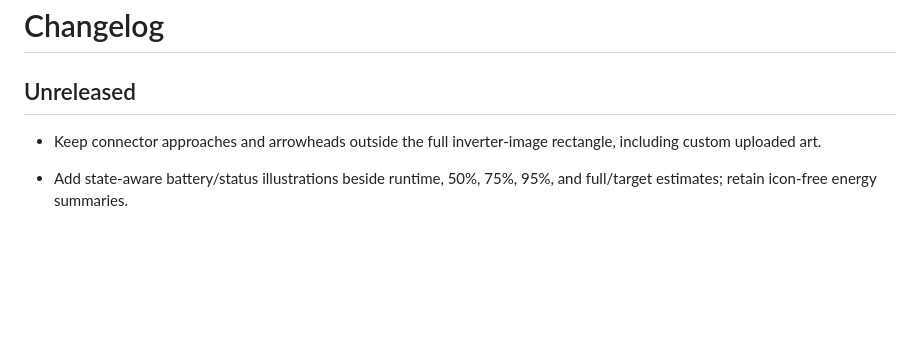
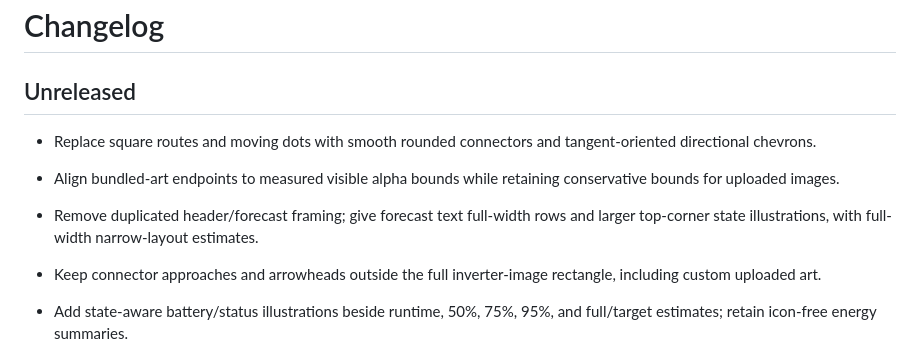
Before and after one commit to flexyneat/PowerFlo, a Markdown page: changelog.md, the part around the change. GitHub-like rendering; blank space fills up the shorter version.

```diff
--- a/changelog.md
+++ b/changelog.md
@@ -1,6 +1,10 @@
 # Changelog
 
 ## Unreleased
+
+- Replace square routes and moving dots with smooth rounded connectors and tangent-oriented directional chevrons.
+- Align bundled-art endpoints to measured visible alpha bounds while retaining conservative bounds for uploaded images.
+- Remove duplicated header/forecast framing; give forecast text full-width rows and larger top-corner state illustrations, with full-width narrow-layout estimates.
 
 - Keep connector approaches and arrowheads outside the full inverter-image rectangle, including custom uploaded art.
 - Add state-aware battery/status illustrations beside runtime, 50%, 75%, 95%, and full/target estimates; retain icon-free energy summaries.
```
Also changed, not shown: README.md (+2 -2 lines), assets/current-design.png, 9 other files.
